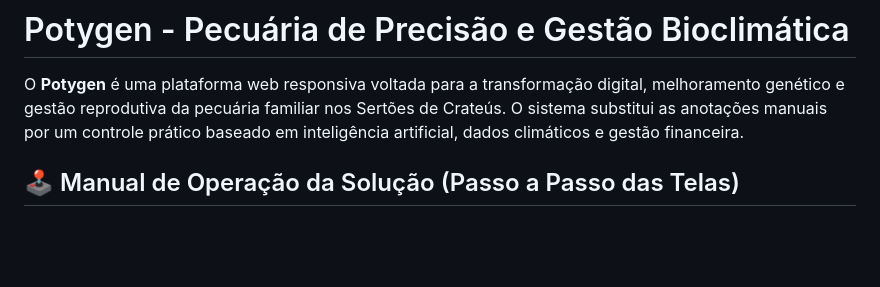
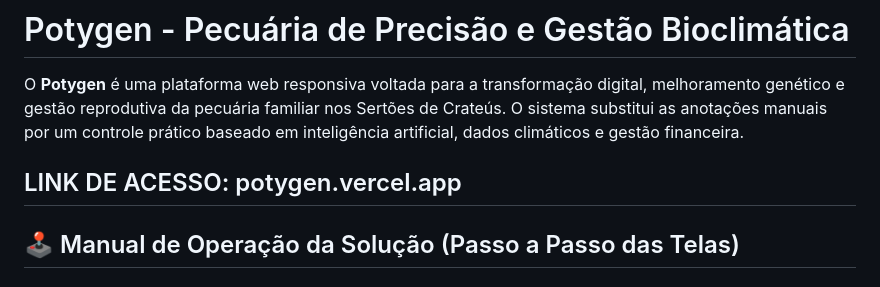
Before and after one commit to levisouza277/potygen, a Markdown page: README.md, the part around the change. Rendered like a GitHub page; blank space fills up the shorter version.

Commit message:
Update README with access link
Add access link to the Potygen platform in README

```diff
--- a/README.md
+++ b/README.md
@@ -1,7 +1,7 @@
 # Potygen - Pecuária de Precisão e Gestão Bioclimática
 
 O **Potygen** é uma plataforma web responsiva voltada para a transformação digital, melhoramento genético e gestão reprodutiva da pecuária familiar nos Sertões de Crateús. O sistema substitui as anotações manuais por um controle prático baseado em inteligência artificial, dados climáticos e gestão financeira.
-
+## LINK DE ACESSO: potygen.vercel.app
 ## 🕹️ Manual de Operação da Solução (Passo a Passo das Telas)
 
 ### 1. Acesso e Autenticação
```
